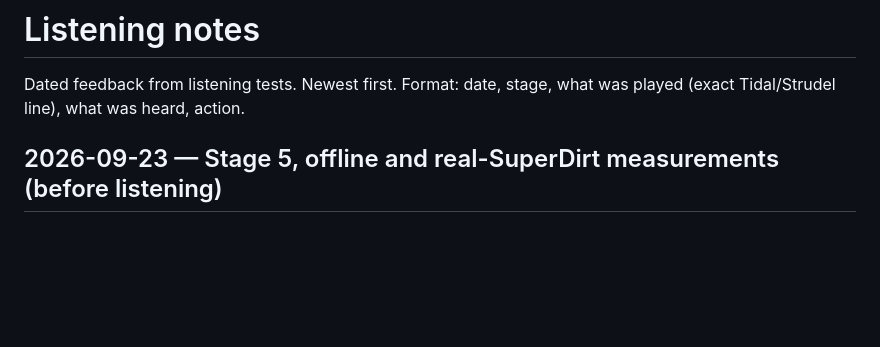
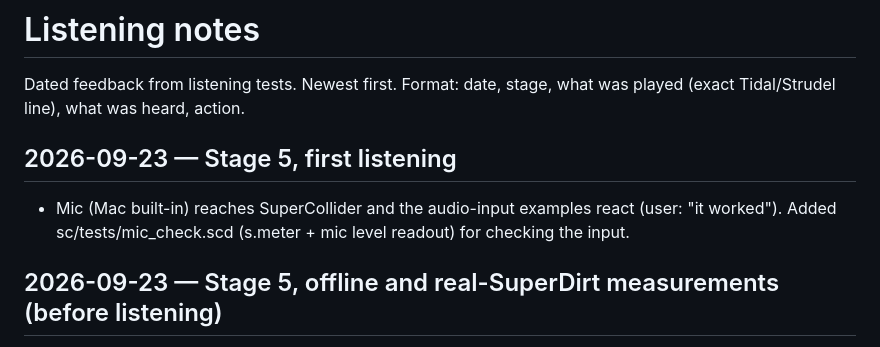
Before and after one commit to uandhafb/synth-SC-STD, a Markdown page: docs/listening-notes.md, the part around the change. Rendered like a GitHub page; blank space fills up the shorter version.

Commit message:
Stage 5: listening notes (mic input works)
Co-Authored-By: Claude Opus 5.5 <noreply@anthropic.com>

```diff
--- a/docs/listening-notes.md
+++ b/docs/listening-notes.md
@@ -2,6 +2,10 @@
 
 Dated feedback from listening tests. Newest first.
 Format: date, stage, what was played (exact Tidal/Strudel line), what was heard, action.
+
+## 2026-09-23 — Stage 5, first listening
+- Mic (Mac built-in) reaches SuperCollider and the audio-input examples react (user: "it worked").
+  Added sc/tests/mic_check.scd (s.meter + mic level readout) for checking the input.
 
 ## 2026-09-23 — Stage 5, offline and real-SuperDirt measurements (before listening)
 - New: mono mode (monomode, glide), audio input (ingain, inlvl, efatk, efrel, source envf),
```
